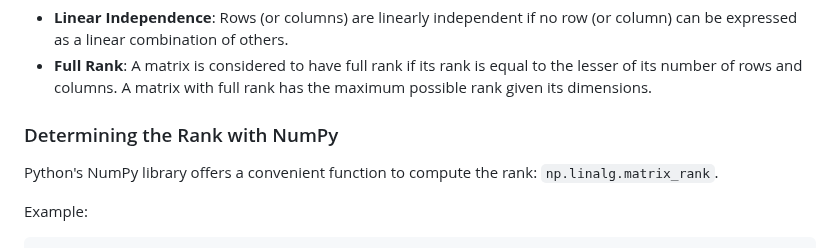
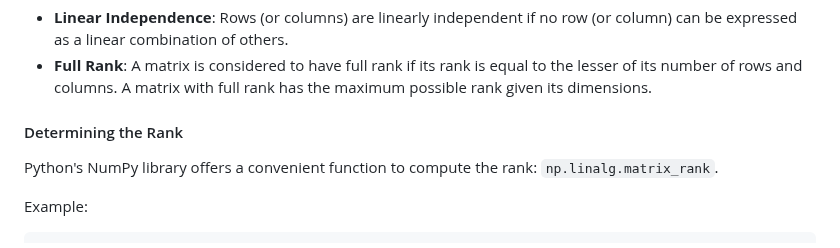
Before and after one commit to djeada/Numpy-Tutorials, a Markdown page: notes/4_matrix_operations.md, the part around the change. Rendered like a GitHub page.

```diff
--- a/notes/4_matrix_operations.md
+++ b/notes/4_matrix_operations.md
@@ -509,7 +509,7 @@ The rank of a matrix provides insight into its structure and properties. Essenti
 - **Linear Independence**: Rows (or columns) are linearly independent if no row (or column) can be expressed as a linear combination of others.
 - **Full Rank**: A matrix is considered to have full rank if its rank is equal to the lesser of its number of rows and columns. A matrix with full rank has the maximum possible rank given its dimensions.
 
-### Determining the Rank with NumPy
+#### Determining the Rank
 
 Python's NumPy library offers a convenient function to compute the rank: `np.linalg.matrix_rank`.
 
```
